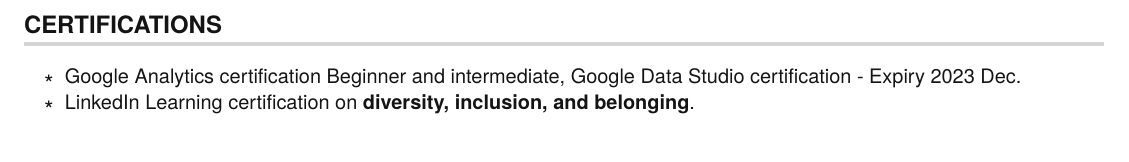
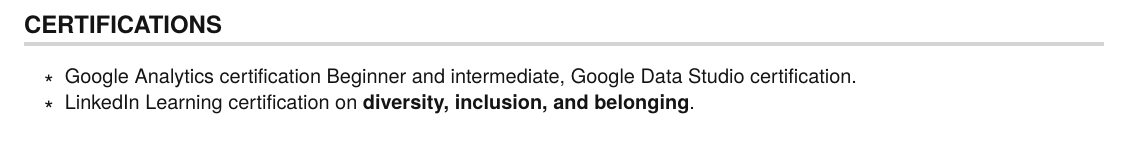
Before and after one commit to sanjay-kv/Sanjay-K-V-resume, a LaTeX document (main.tex): part of page 2 of 2, cut so that both start at the same text. Compiled offline with pdfLaTeX.

Commit message:
final change

```diff
--- a/main.tex
+++ b/main.tex
@@ -253,7 +253,7 @@
  \begin{itemize}[leftmargin=0in, label={}]
     \small{\item{
            \resumeItemListStart
-            \resumeItem{Google Analytics certification Beginner and intermediate, Google Data Studio certification - Expiry 2023 Dec.}
+            \resumeItem{Google Analytics certification Beginner and intermediate, Google Data Studio certification.}
          \resumeItem{LinkedIn Learning certification on \textbf{diversity, inclusion, and belonging}. }
           \resumeItemListEnd
     }}
```
